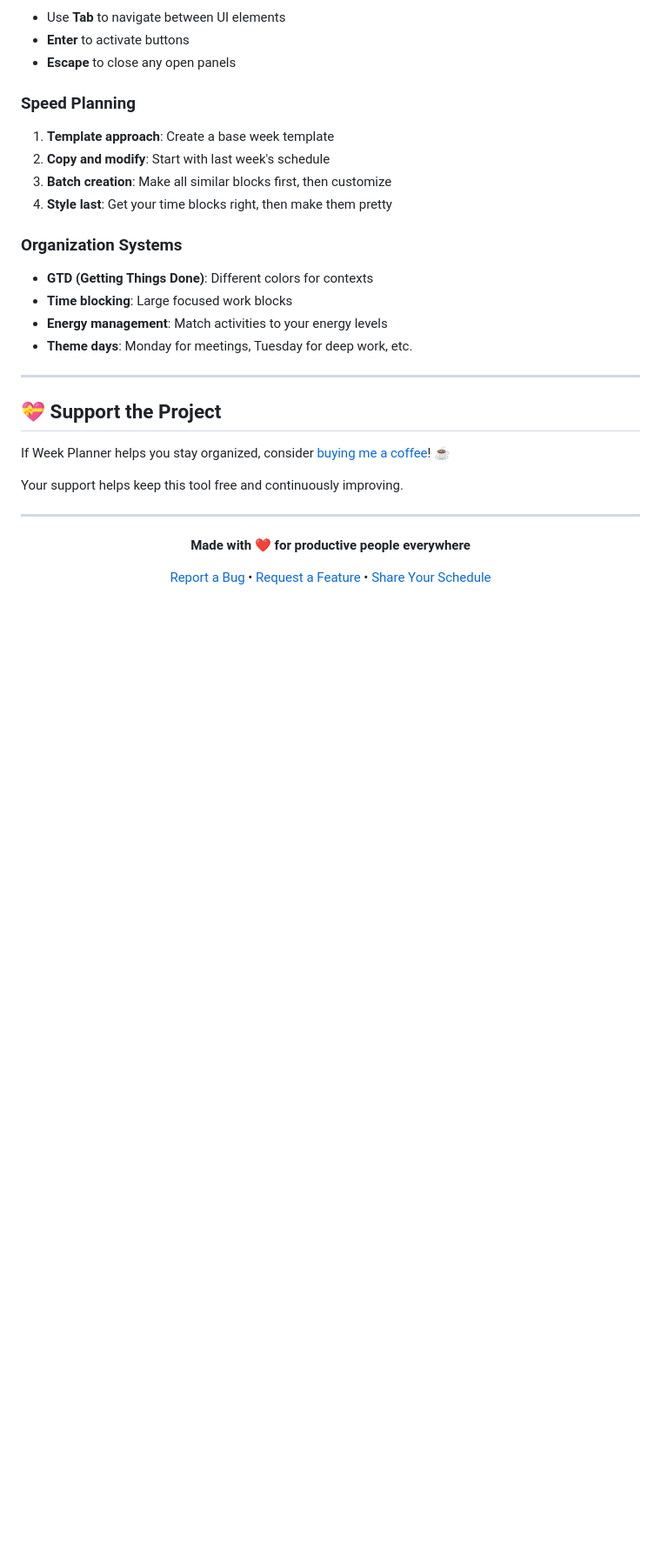
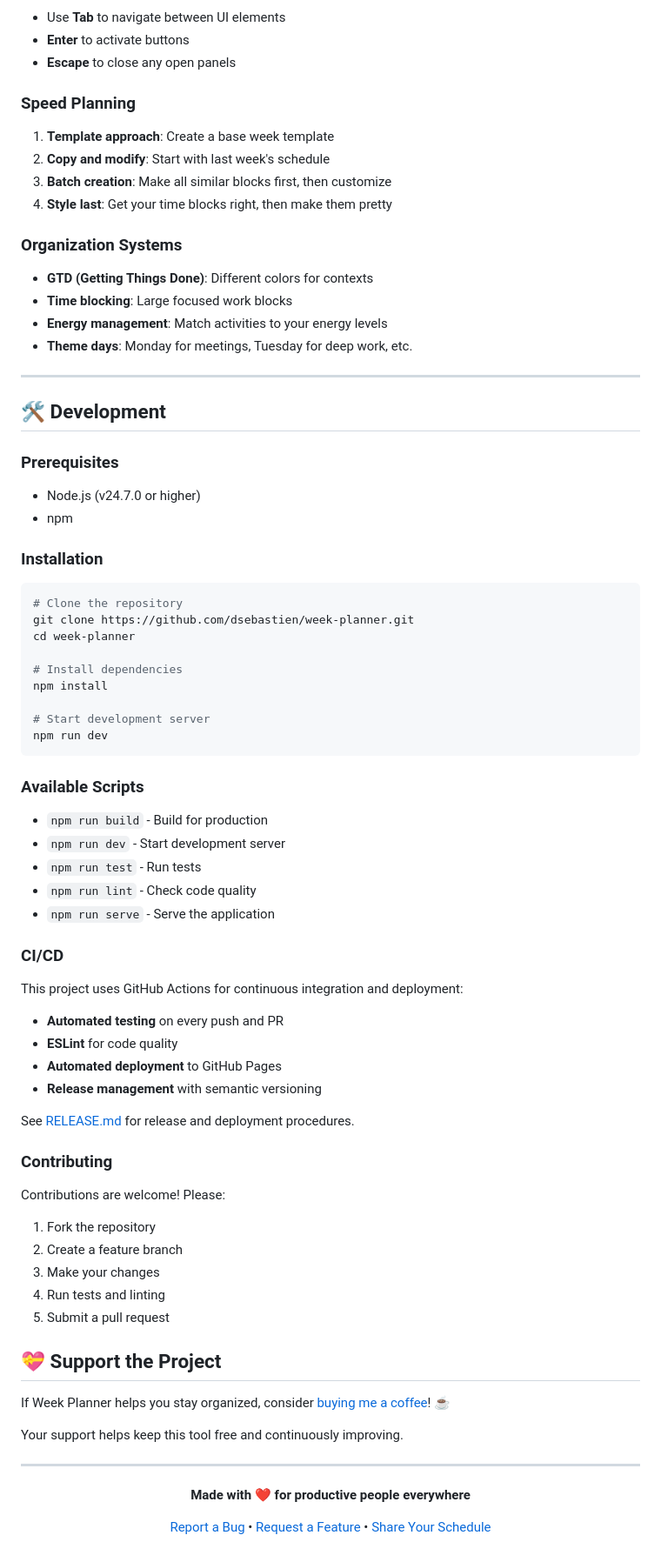
Before and after one commit to dsebastien/week-planner, a Markdown page: README.md, the part around the change. Shown: that part at 87% size. Drawn GitHub-style; blank space fills up the shorter version.

````diff
--- a/README.md
+++ b/README.md
@@ -242,6 +242,54 @@ Streamlined header with functional buttons:
 
 ---
 
+## 🛠️ Development
+
+### Prerequisites
+
+- Node.js (v24.7.0 or higher)
+- npm
+
+### Installation
+
+```bash
+# Clone the repository
+git clone https://github.com/dsebastien/week-planner.git
+cd week-planner
+
+# Install dependencies
+npm install
+
+# Start development server
+npm run dev
+```
+
+### Available Scripts
+
+- `npm run build` - Build for production
+- `npm run dev` - Start development server
+- `npm run test` - Run tests
+- `npm run lint` - Check code quality
+- `npm run serve` - Serve the application
+
+### CI/CD
+
+This project uses GitHub Actions for continuous integration and deployment:
+- **Automated testing** on every push and PR
+- **ESLint** for code quality
+- **Automated deployment** to GitHub Pages
+- **Release management** with semantic versioning
+
+See [RELEASE.md](RELEASE.md) for release and deployment procedures.
+
+### Contributing
+
+Contributions are welcome! Please:
+1. Fork the repository
+2. Create a feature branch
+3. Make your changes
+4. Run tests and linting
+5. Submit a pull request
+
 ## 💝 Support the Project
 
 If Week Planner helps you stay organized, consider [buying me a coffee](https://www.buymeacoffee.com/dsebastien)! ☕
````
Also changed, not shown: RELEASE.md (added, +252 -0 lines).
